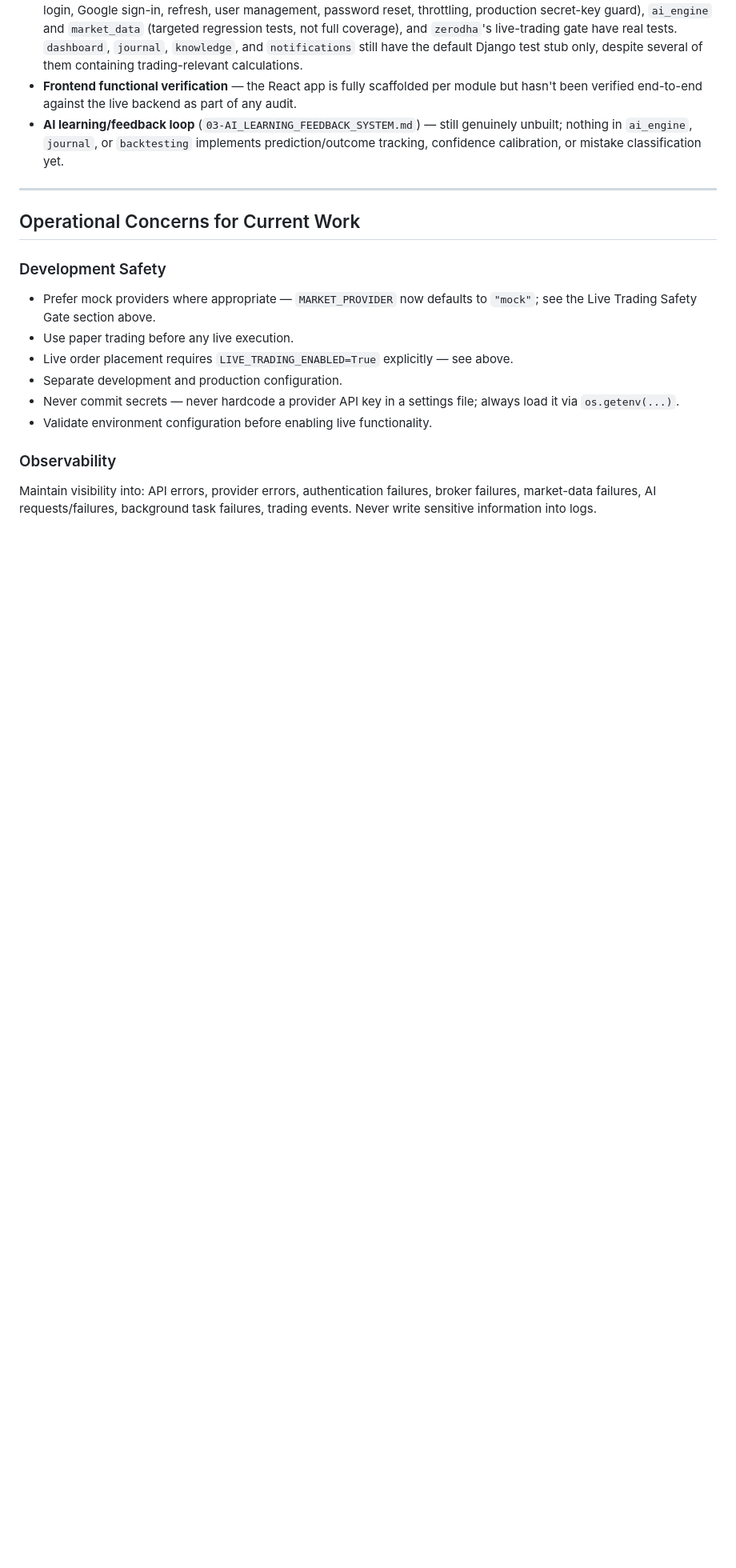
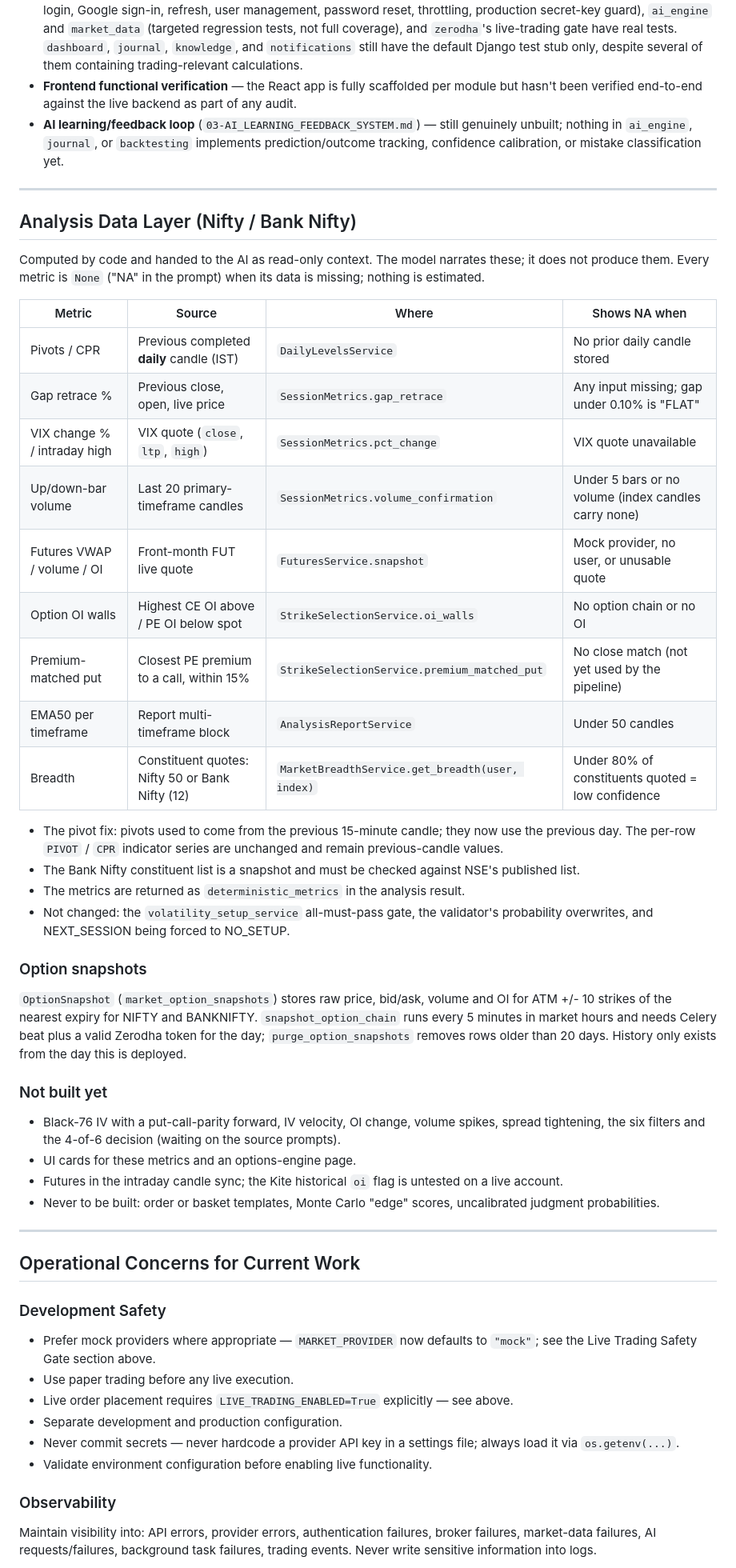
Before and after one commit to Ranthony78/athena-ai-trading-platform, a Markdown page: 02-CURRENT_IMPLEMENTATION.md, the part around the change. Shown at 80% size. Drawn GitHub-style; blank space fills up the shorter version.

Commit message:
docs: describe the analysis data layer and option snapshots
Co-Authored-By: Claude Sonnet 5.5 <noreply@anthropic.com>

```diff
--- a/02-CURRENT_IMPLEMENTATION.md
+++ b/02-CURRENT_IMPLEMENTATION.md
@@ -127,6 +127,47 @@ stage" this file previously described.
 
 ---
 
+## Analysis Data Layer (Nifty / Bank Nifty)
+
+Computed by code and handed to the AI as read-only context. The model
+narrates these; it does not produce them. Every metric is `None` ("NA" in
+the prompt) when its data is missing; nothing is estimated.
+
+| Metric | Source | Where | Shows NA when |
+|---|---|---|---|
+| Pivots / CPR | Previous completed **daily** candle (IST) | `DailyLevelsService` | No prior daily candle stored |
+| Gap retrace % | Previous close, open, live price | `SessionMetrics.gap_retrace` | Any input missing; gap under 0.10% is "FLAT" |
+| VIX change % / intraday high | VIX quote (`close`, `ltp`, `high`) | `SessionMetrics.pct_change` | VIX quote unavailable |
+| Up/down-bar volume | Last 20 primary-timeframe candles | `SessionMetrics.volume_confirmation` | Under 5 bars or no volume (index candles carry none) |
+| Futures VWAP / volume / OI | Front-month FUT live quote | `FuturesService.snapshot` | Mock provider, no user, or unusable quote |
+| Option OI walls | Highest CE OI above / PE OI below spot | `StrikeSelectionService.oi_walls` | No option chain or no OI |
+| Premium-matched put | Closest PE premium to a call, within 15% | `StrikeSelectionService.premium_matched_put` | No close match (not yet used by the pipeline) |
+| EMA50 per timeframe | Report multi-timeframe block | `AnalysisReportService` | Under 50 candles |
+| Breadth | Constituent quotes: Nifty 50 or Bank Nifty (12) | `MarketBreadthService.get_breadth(user, index)` | Under 80% of constituents quoted = low confidence |
+
+- The pivot fix: pivots used to come from the previous 15-minute candle; they now use the previous day.
+  The per-row `PIVOT` / `CPR` indicator series are unchanged and remain previous-candle values.
+- The Bank Nifty constituent list is a snapshot and must be checked against NSE's published list.
+- The metrics are returned as `deterministic_metrics` in the analysis result.
+- Not changed: the `volatility_setup_service` all-must-pass gate, the validator's probability overwrites,
+  and NEXT_SESSION being forced to NO_SETUP.
+
+### Option snapshots
+
+`OptionSnapshot` (`market_option_snapshots`) stores raw price, bid/ask, volume and OI for ATM +/- 10 strikes of
+the nearest expiry for NIFTY and BANKNIFTY. `snapshot_option_chain` runs every 5 minutes in market hours and
+needs Celery beat plus a valid Zerodha token for the day; `purge_option_snapshots` removes rows older than 20 days.
+History only exists from the day this is deployed.
+
+### Not built yet
+- Black-76 IV with a put-call-parity forward, IV velocity, OI change, volume spikes, spread tightening, the six
+  filters and the 4-of-6 decision (waiting on the source prompts).
+- UI cards for these metrics and an options-engine page.
+- Futures in the intraday candle sync; the Kite historical `oi` flag is untested on a live account.
+- Never to be built: order or basket templates, Monte Carlo "edge" scores, uncalibrated judgment probabilities.
+
+---
+
 ## Operational Concerns for Current Work
 
 ### Development Safety
```
